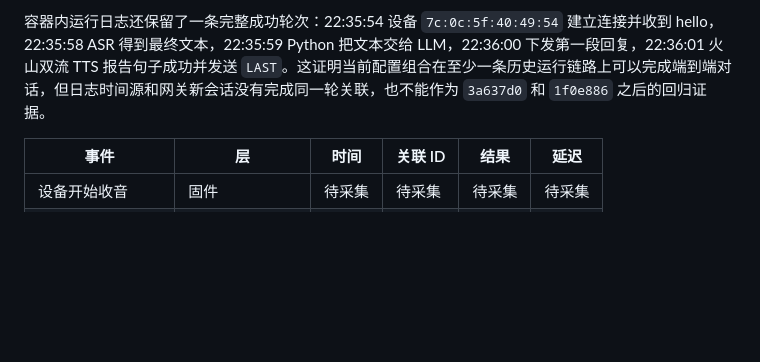
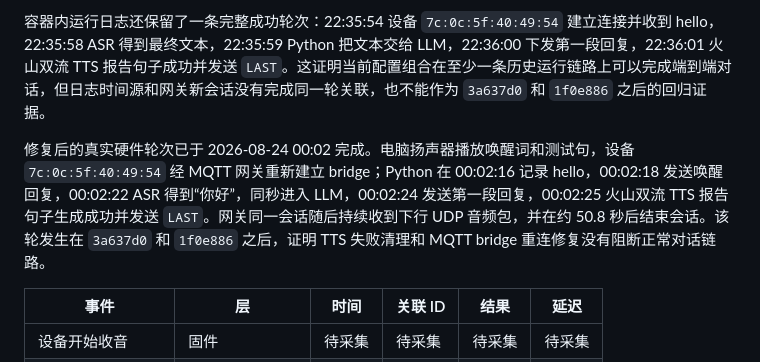
Before and after one commit to ShmilyXI/ai-plush-companion, a Markdown page: docs/chain-baseline-2026-08-23.md, the part around the change. Rendered like a GitHub page; blank space fills up the shorter version.

Commit message:
docs: record post-fix hardware conversation

```diff
--- a/docs/chain-baseline-2026-08-23.md
+++ b/docs/chain-baseline-2026-08-23.md
@@ -94,6 +94,8 @@ memory namespace and Skill tool set
 
 容器内运行日志还保留了一条完整成功轮次：22:35:54 设备 `7c:0c:5f:40:49:54` 建立连接并收到 hello，22:35:58 ASR 得到最终文本，22:35:59 Python 把文本交给 LLM，22:36:00 下发第一段回复，22:36:01 火山双流 TTS 报告句子成功并发送 `LAST`。这证明当前配置组合在至少一条历史运行链路上可以完成端到端对话，但日志时间源和网关新会话没有完成同一轮关联，也不能作为 `3a637d0` 和 `1f0e886` 之后的回归证据。
 
+修复后的真实硬件轮次已于 2026-08-24 00:02 完成。电脑扬声器播放唤醒词和测试句，设备 `7c:0c:5f:40:49:54` 经 MQTT 网关重新建立 bridge；Python 在 00:02:16 记录 hello，00:02:18 发送唤醒回复，00:02:22 ASR 得到“你好”，同秒进入 LLM，00:02:24 发送第一段回复，00:02:25 火山双流 TTS 报告句子生成成功并发送 `LAST`。网关同一会话随后持续收到下行 UDP 音频包，并在约 50.8 秒后结束会话。该轮发生在 `3a637d0` 和 `1f0e886` 之后，证明 TTS 失败清理和 MQTT bridge 重连修复没有阻断正常对话链路。
+
 | 事件 | 层 | 时间 | 关联 ID | 结果 | 延迟 |
 |---|---|---|---|---|---|
 | 设备开始收音 | 固件 | 待采集 | 待采集 | 待采集 | 待采集 |
```
